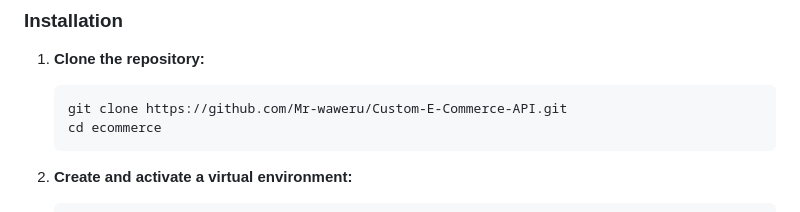
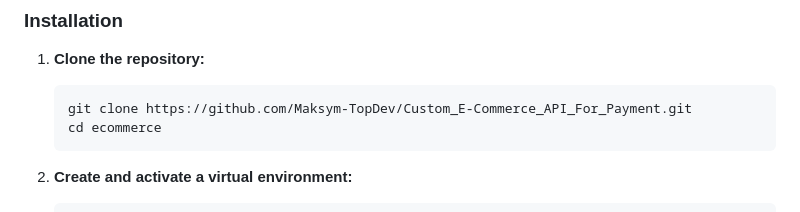
Before and after one commit to Maksym-TopDev/Custom_E-Commerce_API_For_Payment, a Markdown page: README.md, the part around the change. Rendered like a GitHub page.

````diff
--- a/README.md
+++ b/README.md
@@ -26,7 +26,7 @@ An E-commerce Django API that supports coupon codes and payment integration usin
 
 1. **Clone the repository:**
    ```bash
-   git clone https://github.com/Mr-waweru/Custom-E-Commerce-API.git
+   git clone https://github.com/Maksym-TopDev/Custom_E-Commerce_API_For_Payment.git
    cd ecommerce
    ```
 
````
